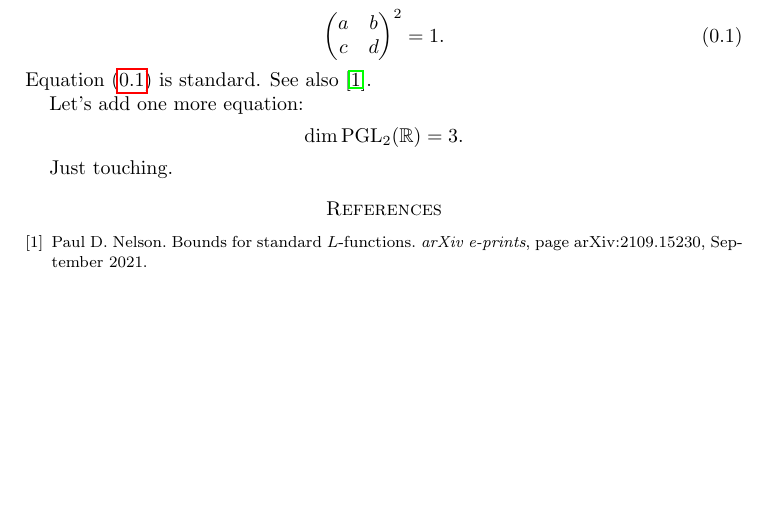
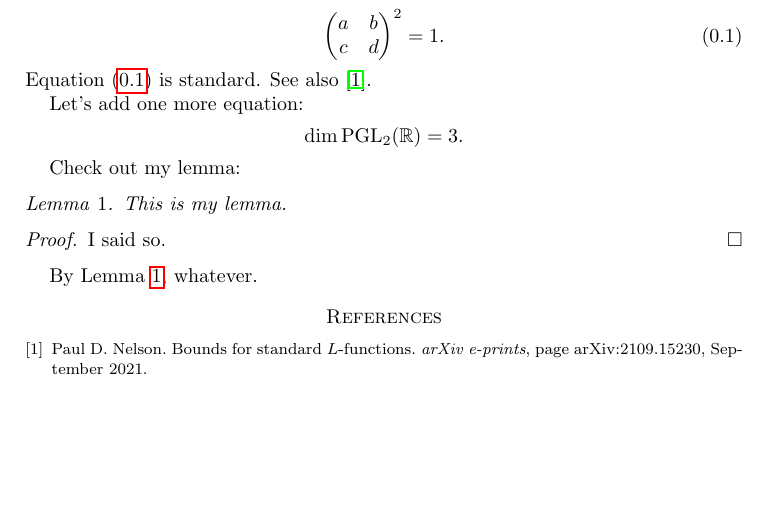
Before and after one commit to ultronozm/math, a LaTeX paper (test.tex): part of the page, cut so that both start at the same text. Compiled offline with pdfLaTeX.

Commit message:
test.tex: testing

```diff
--- a/test.tex
+++ b/test.tex
@@ -36,7 +36,15 @@ Let's add one more equation:
 \dim \PGL_2(\mathbb{R}) = 3.
 \end{equation*}
 
-Just touching.
+Check out my lemma:
+\begin{lemma}\label{lemma:35ac221761}
+This is my lemma.
+\end{lemma}
+\begin{proof}
+I said so.
+\end{proof}
+By Lemma \ref{lemma:35ac221761}, whatever.
+
 
 \setlength{\unitlength}{1.5cm}
 \begin{figure}
```
